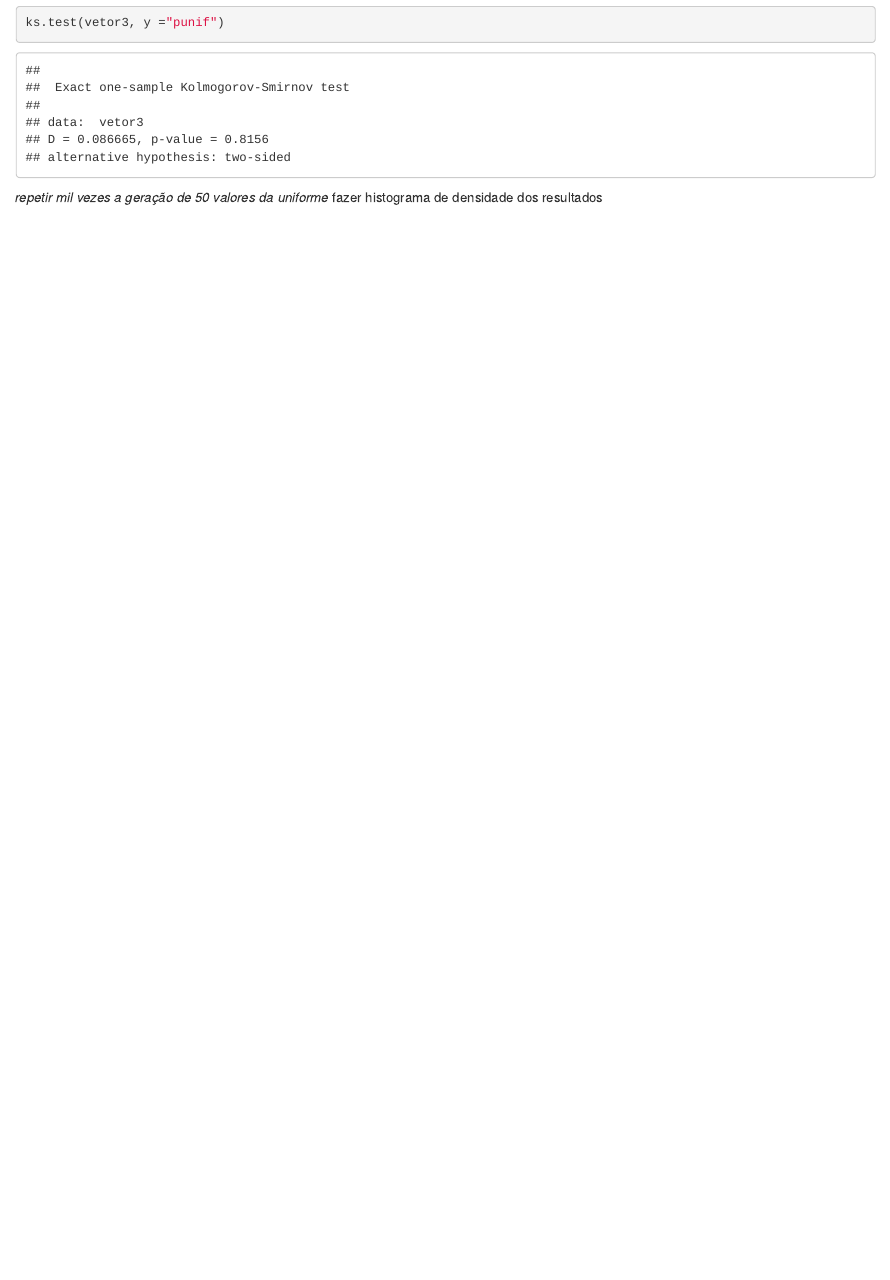
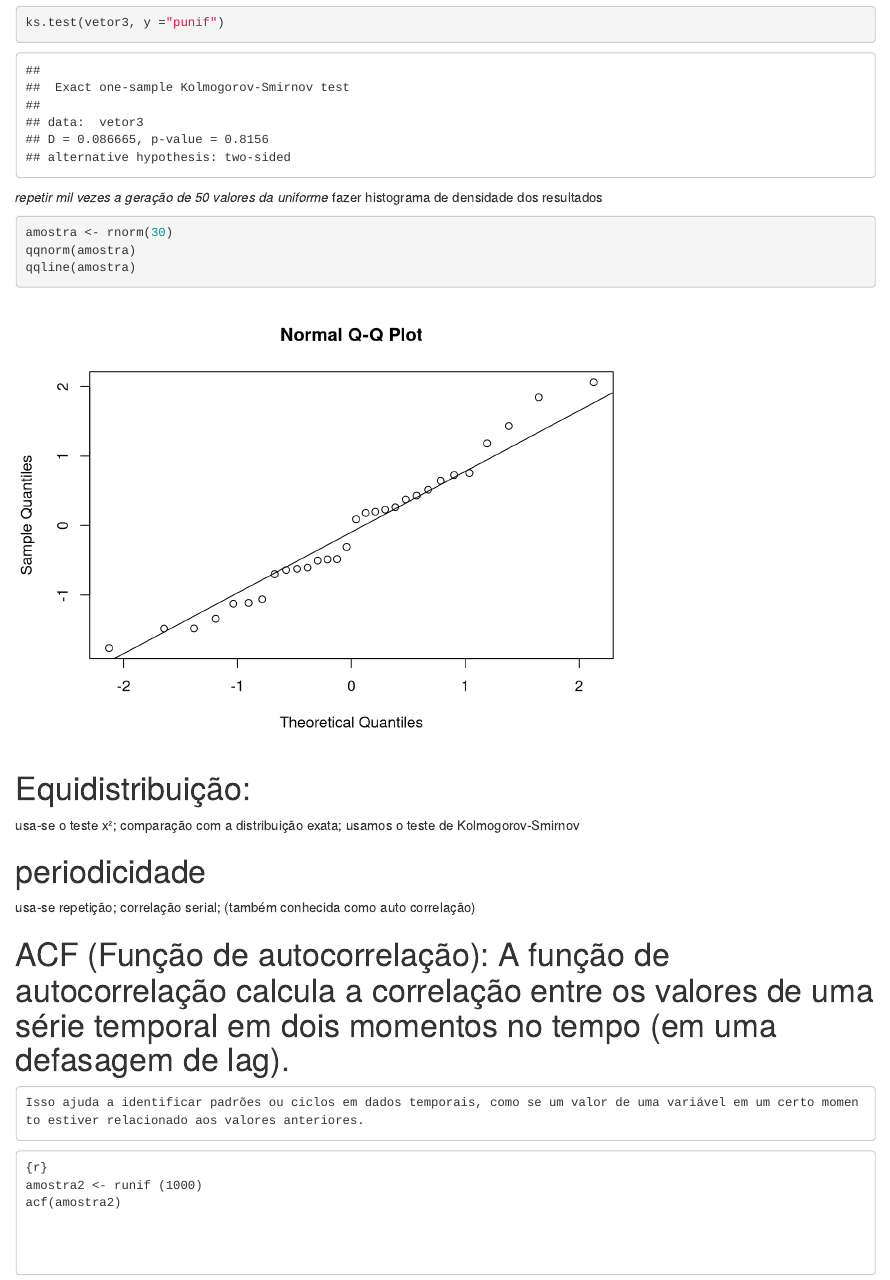
Before and after one commit to milena-paz/Estatistica-Computacional-II, an R Markdown document (Jessie/aulas.Rmd): the page in a window 1100 px wide, from 13140 px down. Rendered offline with R 4.5, knitr and Pandoc, with nearby package versions.

Commit message:
Update and rename aula08.06 (1).Rmd to aulas.Rmd

````diff
--- a/Jessie/aula08.06 (1).Rmd
+++ b/Jessie/aulas.Rmd
@@ -301,12 +301,32 @@ curve(punif, from = 0, to = 1, add = T, col = "blue", lwd =2)
 ks.test(vetor3, y ="punif")
 ```
 
-
-
 *repetir mil vezes a geração de 50 valores da uniforme
 *fazer histograma de densidade dos resultados
 
 ```{r}
+amostra <- rnorm(30)
+qqnorm(amostra)
+qqline(amostra)
+```
+
+# Equidistribuição:
+   usa-se o teste x²;
+   comparação com a distribuição exata;
+   usamos o teste de Kolmogorov-Smirnov
+
+# periodicidade
+   usa-se repetição;
+   correlação serial; (também conhecida como auto correlação)
+
+# ACF (Função de autocorrelação): A função de autocorrelação calcula a correlação entre os valores de uma série temporal em dois momentos no tempo (em uma defasagem de lag).
+    Isso ajuda a identificar padrões ou ciclos em dados temporais, como se um valor de uma variável em um certo momento estiver relacionado aos valores anteriores.
+
+```
+{r}
+amostra2 <- runif (1000)
+acf(amostra2)
+
 
 
 
````
